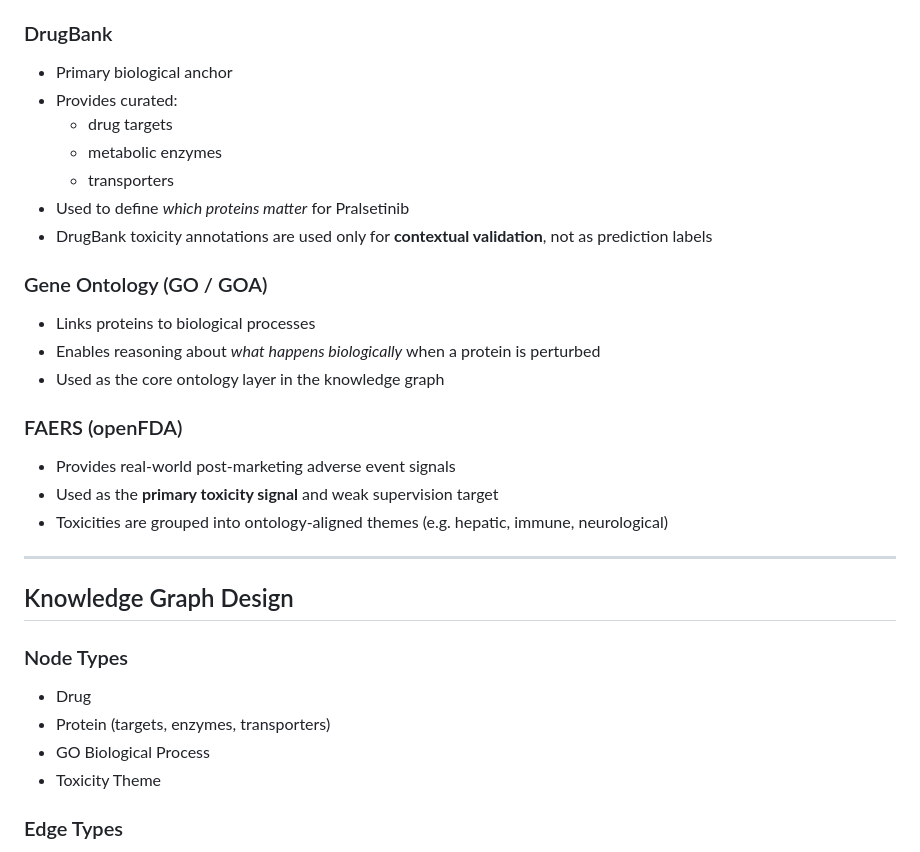
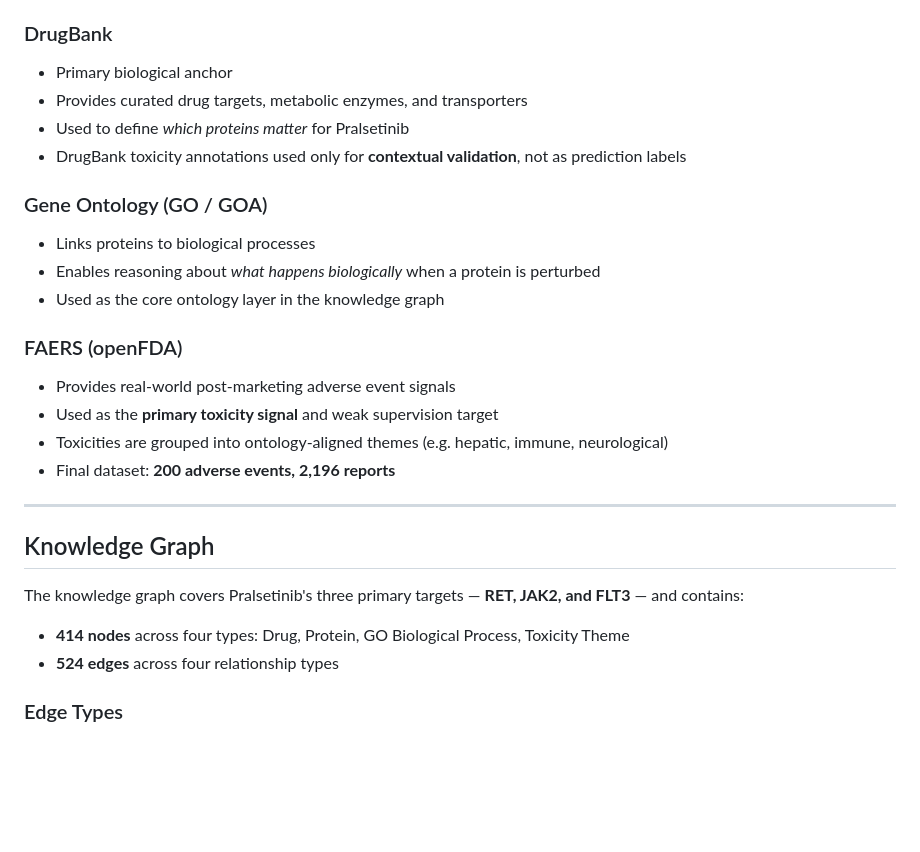
Before and after one commit to HailyV/neuro-symbolic-framework-pralsetinib, a Markdown page: README.md, the part around one of its changes. Rendered like a GitHub page; blank space fills up the shorter version.

```diff
--- a/README.md
+++ b/README.md
@@ -19,12 +19,9 @@ Rather than predicting toxicity purely from statistical correlations, our goal i
 
 ### DrugBank
 - Primary biological anchor
-- Provides curated:
-  - drug targets
-  - metabolic enzymes
-  - transporters
+- Provides curated drug targets, metabolic enzymes, and transporters
 - Used to define *which proteins matter* for Pralsetinib
-- DrugBank toxicity annotations are used only for **contextual validation**, not as prediction labels
+- DrugBank toxicity annotations used only for **contextual validation**, not as prediction labels
 
 ### Gene Ontology (GO / GOA)
 - Links proteins to biological processes
@@ -35,16 +32,15 @@ Rather than predicting toxicity purely from statistical correlations, our goal i
 - Provides real-world post-marketing adverse event signals
 - Used as the **primary toxicity signal** and weak supervision target
 - Toxicities are grouped into ontology-aligned themes (e.g. hepatic, immune, neurological)
+- Final dataset: **200 adverse events, 2,196 reports**
 
 ---
 
-## Knowledge Graph Design
+## Knowledge Graph
 
-### Node Types
-- Drug
-- Protein (targets, enzymes, transporters)
-- GO Biological Process
-- Toxicity Theme
+The knowledge graph covers Pralsetinib's three primary targets — **RET, JAK2, and FLT3** — and contains:
+- **414 nodes** across four types: Drug, Protein, GO Biological Process, Toxicity Theme
+- **524 edges** across four relationship types
 
 ### Edge Types
 - `binds_to` (Drug → Protein, DrugBank)
```
Also changed, not shown: other parts of README.md (+42 -37 lines).
